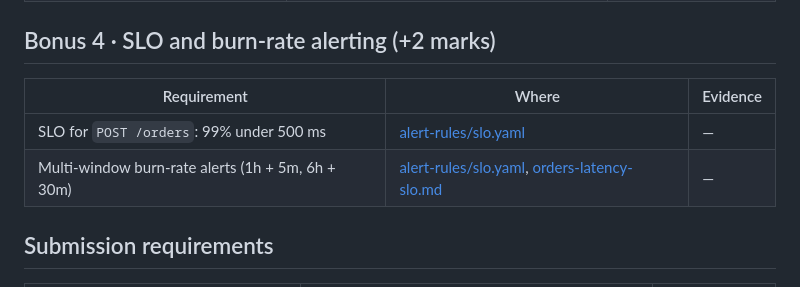
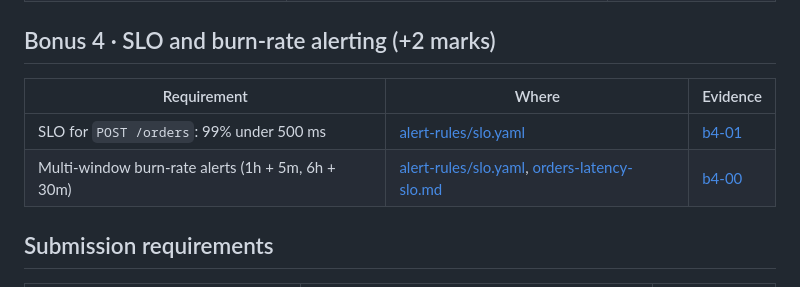
Before and after one commit to proatik/shoplite-app, a Markdown page: docs/BRIEF-MAP.md, the part around the change. GitHub-like rendering.

```diff
--- a/docs/BRIEF-MAP.md
+++ b/docs/BRIEF-MAP.md
@@ -177,10 +177,10 @@ Evidence links point to [docs/evidence](evidence/README.md) and, for Question 3,
 
 ## Bonus 4 · SLO and burn-rate alerting (+2 marks)
 
-| Requirement                                       | Where                                                                                                                             | Evidence |
-| ------------------------------------------------- | --------------------------------------------------------------------------------------------------------------------------------- | -------- |
-| SLO for `POST /orders`: 99% under 500 ms          | [alert-rules/slo.yaml](../monitoring/alert-rules/slo.yaml)                                                                        | —        |
-| Multi-window burn-rate alerts (1h + 5m, 6h + 30m) | [alert-rules/slo.yaml](../monitoring/alert-rules/slo.yaml), [orders-latency-slo.md](../monitoring/runbooks/orders-latency-slo.md) | —        |
+| Requirement                                       | Where                                                                                                                             | Evidence                                           |
+| ------------------------------------------------- | --------------------------------------------------------------------------------------------------------------------------------- | -------------------------------------------------- |
+| SLO for `POST /orders`: 99% under 500 ms          | [alert-rules/slo.yaml](../monitoring/alert-rules/slo.yaml)                                                                        | [b4-01](evidence/images/b4-01-slo-ratio.png)       |
+| Multi-window burn-rate alerts (1h + 5m, 6h + 30m) | [alert-rules/slo.yaml](../monitoring/alert-rules/slo.yaml), [orders-latency-slo.md](../monitoring/runbooks/orders-latency-slo.md) | [b4-00](evidence/images/b4-00-slo-rule-loaded.png) |
 
 ## Submission requirements
 
```
Also changed, not shown: docs/evidence/README.md (+15 -1 lines), docs/evidence/images/b4-00-slo-rule-loaded.png (added), docs/evidence/images/b4-01-slo-ratio.png (added).
